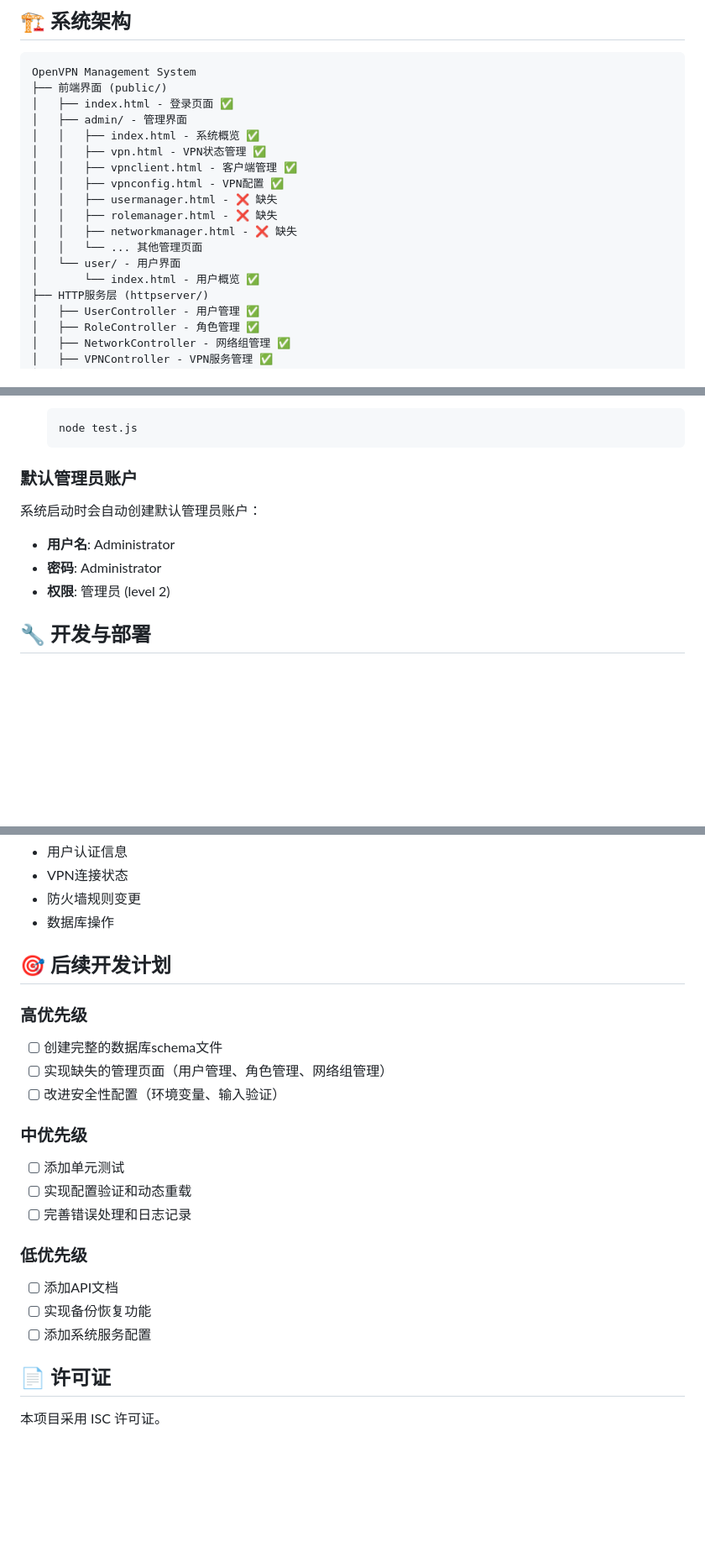
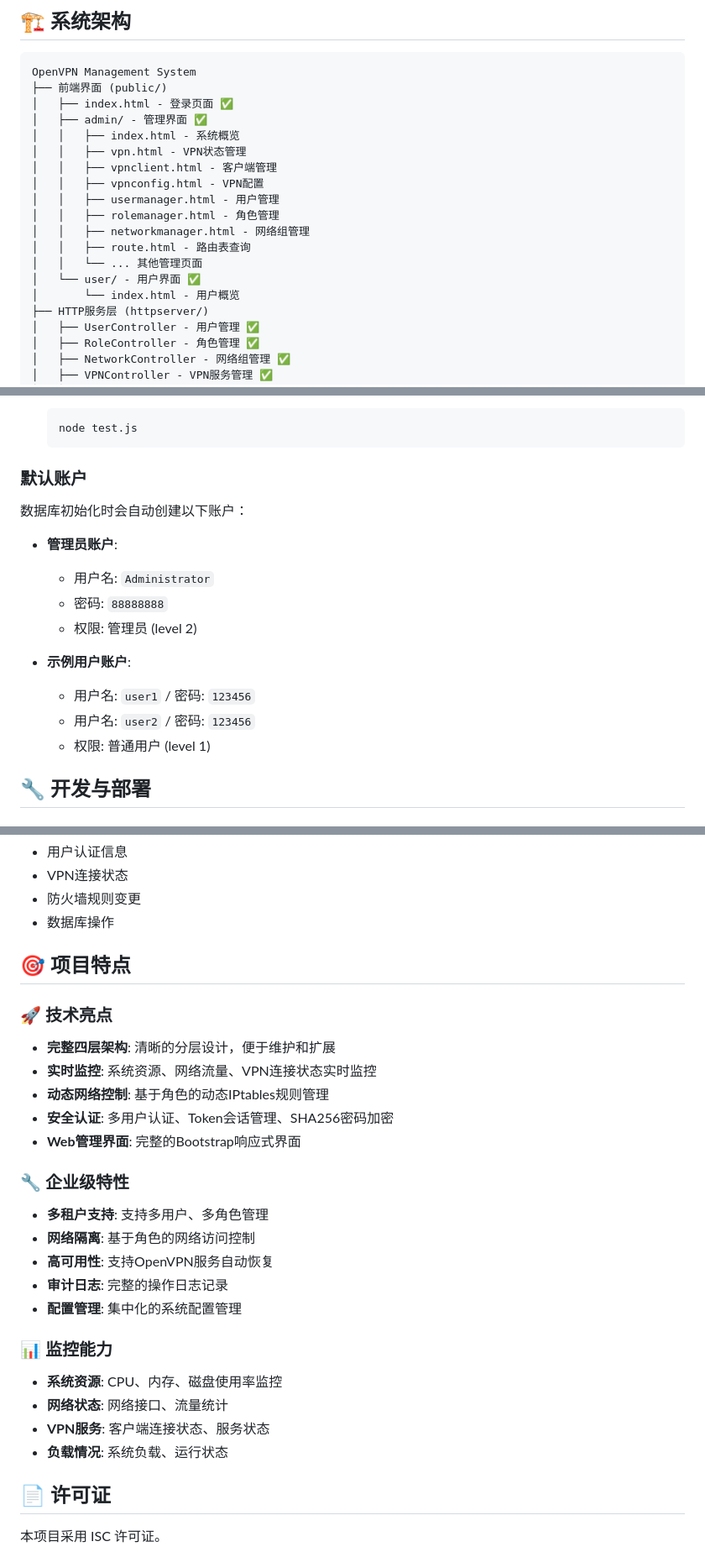
Before and after one commit to Pois0nBreads/OpenVPN-Management, a Markdown page: README.md, 3 parts joined by grey strips. Shown: that part at 84% size. GitHub-like rendering; blank space fills up the shorter version.

````diff
--- a/README.md
+++ b/README.md
@@ -57,17 +55,18 @@
 OpenVPN Management System
 ├── 前端界面 (public/)
 │   ├── index.html - 登录页面 ✅
-│   ├── admin/ - 管理界面
-│   │   ├── index.html - 系统概览 ✅
-│   │   ├── vpn.html - VPN状态管理 ✅
-│   │   ├── vpnclient.html - 客户端管理 ✅
-│   │   ├── vpnconfig.html - VPN配置 ✅
-│   │   ├── usermanager.html - ❌ 缺失
-│   │   ├── rolemanager.html - ❌ 缺失
-│   │   ├── networkmanager.html - ❌ 缺失
+│   ├── admin/ - 管理界面 ✅
+│   │   ├── index.html - 系统概览
+│   │   ├── vpn.html - VPN状态管理
+│   │   ├── vpnclient.html - 客户端管理
+│   │   ├── vpnconfig.html - VPN配置
+│   │   ├── usermanager.html - 用户管理
+│   │   ├── rolemanager.html - 角色管理
+│   │   ├── networkmanager.html - 网络组管理
+│   │   ├── route.html - 路由表查询
 │   │   └── ... 其他管理页面
-│   └── user/ - 用户界面
-│       └── index.html - 用户概览 ✅
+│   └── user/ - 用户界面 ✅
+│       └── index.html - 用户概览
 ├── HTTP服务层 (httpserver/)
 │   ├── UserController - 用户管理 ✅
 │   ├── RoleController - 角色管理 ✅
@@ -192,12 +173,18 @@ OpenVPN Management System
    node test.js
    ```
 
-### 默认管理员账户
+### 默认账户
 
-系统启动时会自动创建默认管理员账户：
-- **用户名**: Administrator
-- **密码**: Administrator
-- **权限**: 管理员 (level 2)
+数据库初始化时会自动创建以下账户：
+- **管理员账户**:
+  - 用户名: `Administrator`
+  - 密码: `88888888`
+  - 权限: 管理员 (level 2)
+
+- **示例用户账户**:
+  - 用户名: `user1` / 密码: `123456`
+  - 用户名: `user2` / 密码: `123456`
+  - 权限: 普通用户 (level 1)
 
 ## 🔧 开发与部署
 
@@ -400,22 +408,27 @@ Authorization: <token>
 - 防火墙规则变更
 - 数据库操作
 
-## 🎯 后续开发计划
+## 🎯 项目特点
 
-### 高优先级
-- [ ] 创建完整的数据库schema文件
-- [ ] 实现缺失的管理页面（用户管理、角色管理、网络组管理）
-- [ ] 改进安全性配置（环境变量、输入验证）
+### 🚀 技术亮点
+- **完整四层架构**: 清晰的分层设计，便于维护和扩展
+- **实时监控**: 系统资源、网络流量、VPN连接状态实时监控
+- **动态网络控制**: 基于角色的动态IPtables规则管理
+- **安全认证**: 多用户认证、Token会话管理、SHA256密码加密
+- **Web管理界面**: 完整的Bootstrap响应式界面
 
-### 中优先级
-- [ ] 添加单元测试
-- [ ] 实现配置验证和动态重载
-- [ ] 完善错误处理和日志记录
+### 🔧 企业级特性
+- **多租户支持**: 支持多用户、多角色管理
+- **网络隔离**: 基于角色的网络访问控制
+- **高可用性**: 支持OpenVPN服务自动恢复
+- **审计日志**: 完整的操作日志记录
+- **配置管理**: 集中化的系统配置管理
 
-### 低优先级
-- [ ] 添加API文档
-- [ ] 实现备份恢复功能
-- [ ] 添加系统服务配置
+### 📊 监控能力
+- **系统资源**: CPU、内存、磁盘使用率监控
+- **网络状态**: 网络接口、流量统计
+- **VPN服务**: 客户端连接状态、服务状态
+- **负载情况**: 系统负载、运行状态
 
 ## 📄 许可证
 
````
Also changed, not shown: other parts of README.md (+59 -58 lines).
